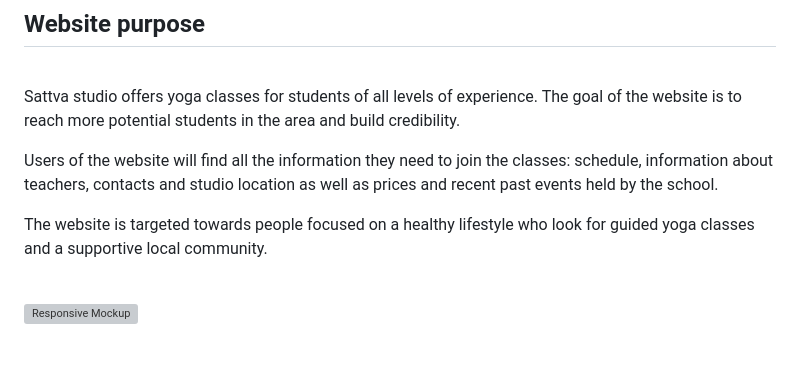
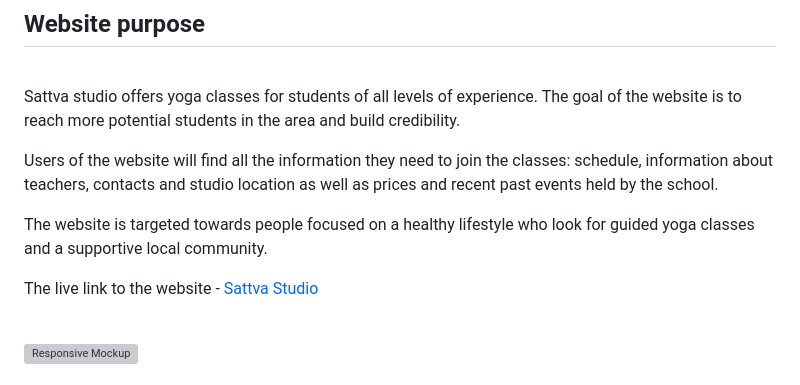
Before and after one commit to e-kai00/yoga-studio, a Markdown page: README.md, the part around the change. Drawn GitHub-style; blank space fills up the shorter version; grey boxes are pictures that could not be loaded.

Commit message:
Add the link to the website to the project description in Readme file

```diff
--- a/README.md
+++ b/README.md
@@ -9,6 +9,8 @@ Sattva studio offers yoga classes for students of all levels of experience. The
 Users of the website will find all the information they need to join the classes: schedule, information about teachers, contacts and studio location as well as prices and recent past events held by the school.
 
 The website is targeted towards people focused on a healthy lifestyle who look for guided yoga classes and a supportive local community.
+
+The live link to the website - [Sattva Studio](https://e-kai00.github.io/yoga-studio/)
 
 <br>
 
```
